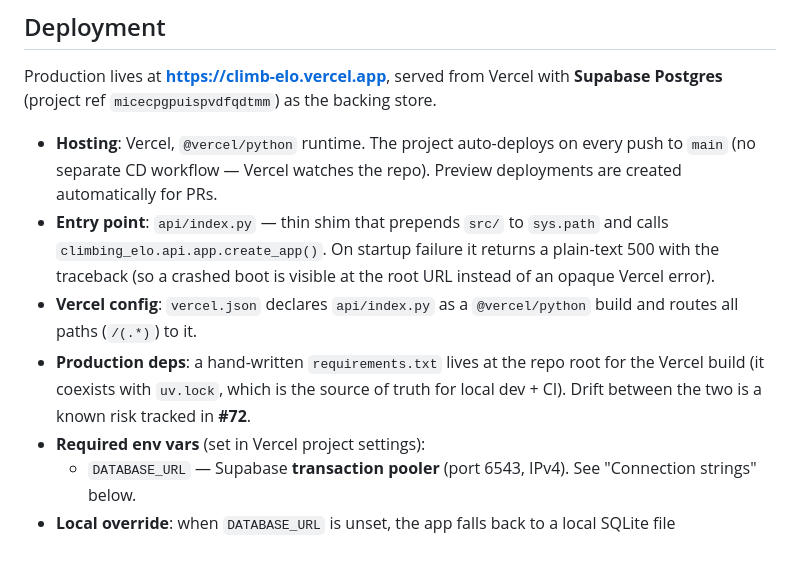
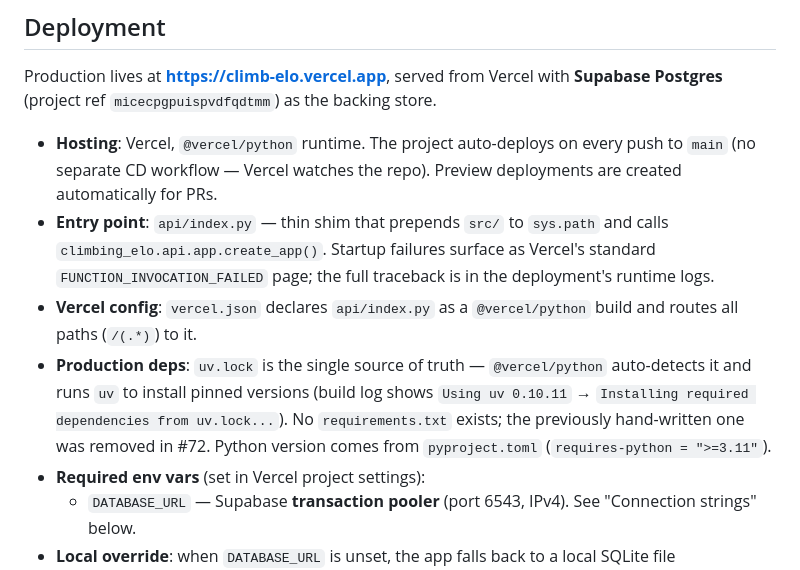
Before and after one commit to milwil-2/climb-elo, a Markdown page: CLAUDE.md, the part around the change. Drawn GitHub-style.

Commit message:
docs: fix CLAUDE.md staleness from out-of-order agent commits
The #71 agent (CLAUDE.md refresh) finished after #72 (requirements.txt
deletion) and #74 (startup wrapper removal) but its brief was written
before those landed — so the doc described both as still-present.

- Line 10: removed mention of startup-failure traceback at root URL
  (the try/except wrapper was stripped in #74; failures now surface
  via Vercel's standard FUNCTION_INVOCATION_FAILED page + runtime logs).
- Line 12: removed claim that requirements.txt exists hand-written and
  drift is tracked in open #72; #72 was resolved by deleting the file
  entirely (Vercel reads uv.lock directly via @vercel/python).

```diff
--- a/CLAUDE.md
+++ b/CLAUDE.md
@@ -7,9 +7,9 @@ This file provides guidance to Claude Code (claude.ai/code) when working with co
 Production lives at **https://climb-elo.vercel.app**, served from Vercel with **Supabase Postgres** (project ref `micecpgpuispvdfqdtmm`) as the backing store.
 
 - **Hosting**: Vercel, `@vercel/python` runtime. The project auto-deploys on every push to `main` (no separate CD workflow — Vercel watches the repo). Preview deployments are created automatically for PRs.
-- **Entry point**: `api/index.py` — thin shim that prepends `src/` to `sys.path` and calls `climbing_elo.api.app.create_app()`. On startup failure it returns a plain-text 500 with the traceback (so a crashed boot is visible at the root URL instead of an opaque Vercel error).
+- **Entry point**: `api/index.py` — thin shim that prepends `src/` to `sys.path` and calls `climbing_elo.api.app.create_app()`. Startup failures surface as Vercel's standard `FUNCTION_INVOCATION_FAILED` page; the full traceback is in the deployment's runtime logs.
 - **Vercel config**: `vercel.json` declares `api/index.py` as a `@vercel/python` build and routes all paths (`/(.*)`) to it.
-- **Production deps**: a hand-written `requirements.txt` lives at the repo root for the Vercel build (it coexists with `uv.lock`, which is the source of truth for local dev + CI). Drift between the two is a known risk tracked in **#72**.
+- **Production deps**: `uv.lock` is the single source of truth — `@vercel/python` auto-detects it and runs `uv` to install pinned versions (build log shows `Using uv 0.10.11` → `Installing required dependencies from uv.lock...`). No `requirements.txt` exists; the previously hand-written one was removed in #72. Python version comes from `pyproject.toml` (`requires-python = ">=3.11"`).
 - **Required env vars** (set in Vercel project settings):
   - `DATABASE_URL` — Supabase **transaction pooler** (port 6543, IPv4). See "Connection strings" below.
 - **Local override**: when `DATABASE_URL` is unset, the app falls back to a local SQLite file (`climbing_elo.db`) — handy for offline dev.
```
